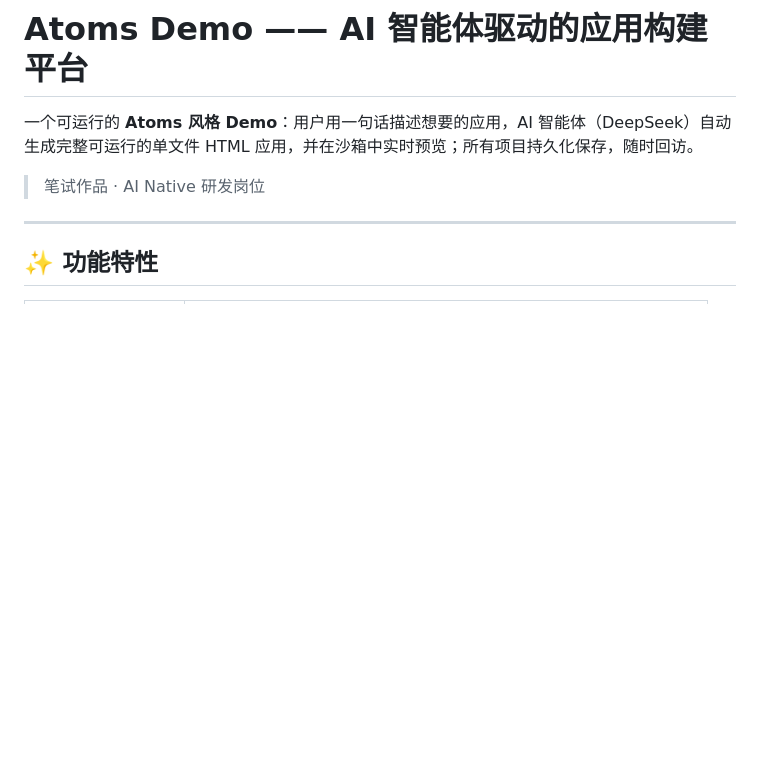
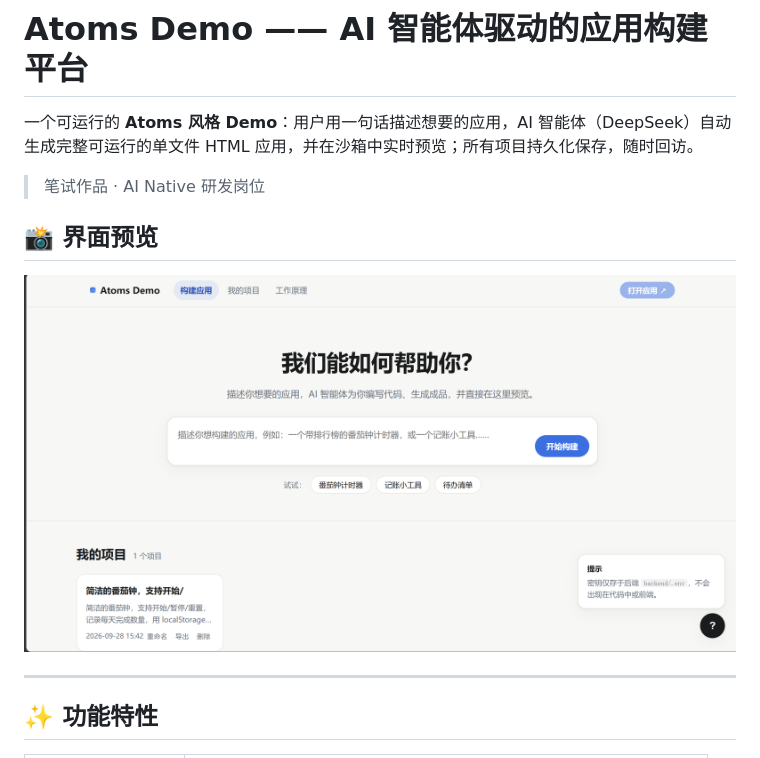
Before and after one commit to relaxzw/atoms-demo, a Markdown page: README.md, the part around the change. GitHub-like rendering; pictures changed too: docs/screenshot.png (added); blank space fills up the shorter version.

Commit message:
docs: 添加项目界面截图

```diff
--- a/README.md
+++ b/README.md
@@ -3,6 +3,10 @@
 一个可运行的 **Atoms 风格 Demo**：用户用一句话描述想要的应用，AI 智能体（DeepSeek）自动生成完整可运行的单文件 HTML 应用，并在沙箱中实时预览；所有项目持久化保存，随时回访。
 
 > 笔试作品 · AI Native 研发岗位
+
+## 📸 界面预览
+
+![项目界面](docs/screenshot.png)
 
 ---
 
```
